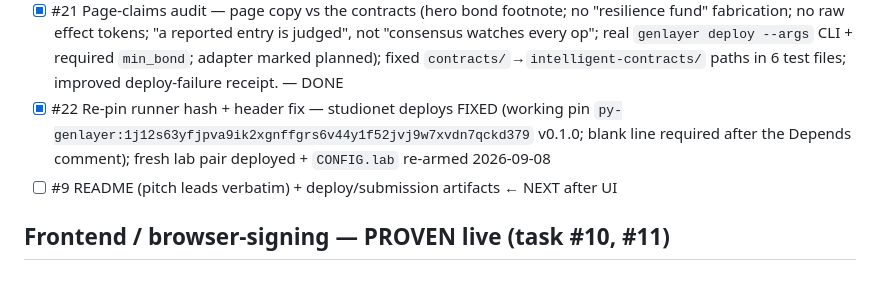
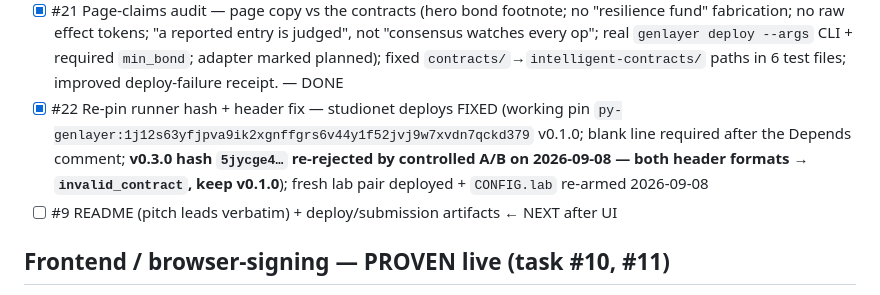
Before and after one commit to Temmygabriel/INTERLOCK, a Markdown page: PROGRESS.md, the part around one of its changes. GitHub-like rendering.

Commit message:
#22 A/B re-test: user-proposed v0.3.0 hash re-rejected (both header formats, invalid_contract) — v0.1.0 stays
Co-Authored-By: Claude Code <noreply@anthropic.com>

```diff
--- a/PROGRESS.md
+++ b/PROGRESS.md
@@ -28,7 +28,7 @@ Answers one question, changes no code: can a consensus-judged breaker pause a pr
 - [x] #18 Wire "Watch it happen" auto borrow→report→trip once the lab pair exists — DONE (watchDemo + Try card live against `CONFIG.lab`; drive-watch.mjs E2E-proven vs real consensus; see section below)
 - [x] #14 MetaMask — CLOSED as DISPLAY-ONLY (final decision, this commit). Real-wallet signing is undemoable on studionet (bond `value` exceeds the 0-GEN balance MetaMask reads; no faucet for arbitrary EOAs), so the wallet-signing path was removed entirely — nothing in the tree implies MetaMask signs.
 - [x] #21 Page-claims audit — page copy vs the contracts (hero bond footnote; no "resilience fund" fabrication; no raw effect tokens; "a reported entry is judged", not "consensus watches every op"; real `genlayer deploy --args` CLI + required `min_bond`; adapter marked planned); fixed `contracts/`→`intelligent-contracts/` paths in 6 test files; improved deploy-failure receipt. — DONE
-- [x] #22 Re-pin runner hash + header fix — studionet deploys FIXED (working pin `py-genlayer:1j12s63yfjpva9ik2xgnffgrs6v44y1f52jvj9w7xvdn7qckd379` v0.1.0; blank line required after the Depends comment); fresh lab pair deployed + `CONFIG.lab` re-armed 2026-09-08
+- [x] #22 Re-pin runner hash + header fix — studionet deploys FIXED (working pin `py-genlayer:1j12s63yfjpva9ik2xgnffgrs6v44y1f52jvj9w7xvdn7qckd379` v0.1.0; blank line required after the Depends comment; **v0.3.0 hash `5jycge4…` re-rejected by controlled A/B on 2026-09-08 — both header formats → `invalid_contract`, keep v0.1.0**); fresh lab pair deployed + `CONFIG.lab` re-armed 2026-09-08
 - [ ] #9 README (pitch leads verbatim) + deploy/submission artifacts  ← NEXT after UI
 
 ## Frontend / browser-signing — PROVEN live (task #10, #11)
```
Also changed, not shown: other parts of PROGRESS.md (+1 -1 lines).
